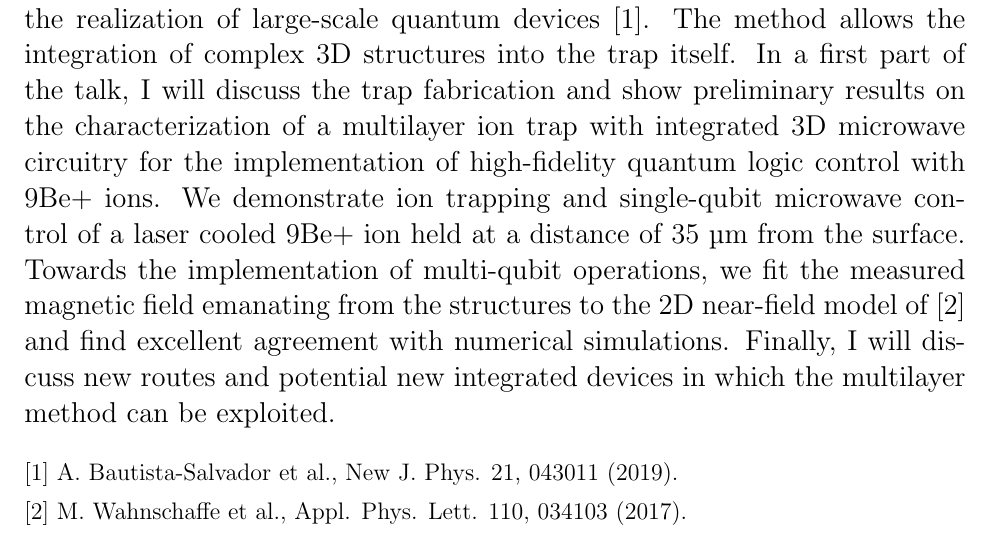
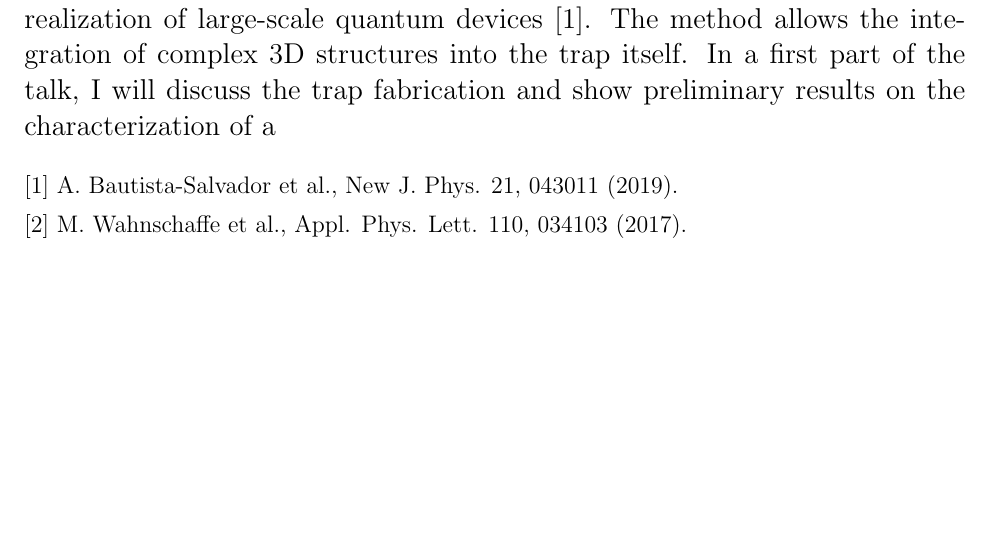
Before and after one commit to quantumbgorg/CAMEL-Workshop, a LaTeX document (Camel 2019/camel2019.tex, which reads Camel 2019/Abstracts/Bautista-Salvador.tex): part of page 11 of 28 before the commit and part of page 11 of 30 after it, cut so that both start at the same text, the shorter picture padded with empty space. Compiled offline with pdfLaTeX.

Commit message:
some correction

```diff
--- a/Camel 2019/Abstracts/Bautista-Salvador.tex
+++ b/Camel 2019/Abstracts/Bautista-Salvador.tex
@@ -11,7 +11,7 @@ Bundesallee 100, 38116 Braunschweig
 
 \email bautista@iqo.uni-hannover.de}}
 
-Quantum computing with trapped ions is currently reaching an unprecedented maturity towards a practical realization of a scalable platform. Besides developing the tools for performing quantum operations, the field requires a significant effort in developing scalable hardware. This progressive technical quest requires, for instance, advances in material science, the development of new designs or fabrication methods. Here we present a novel method for the realization of large-scale quantum devices [1]. The method allows the integration of complex 3D structures into the trap itself. In a first part of the talk, I will discuss the trap fabrication and show preliminary results on the characterization of a multilayer ion trap with integrated 3D microwave circuitry for the implementation of high-fidelity quantum logic control with 9Be+ ions. We demonstrate ion trapping and single-qubit microwave control of a laser cooled 9Be+ ion held at a distance of 35 µm from the surface. Towards the implementation of multi-qubit operations, we fit the measured magnetic field emanating from the structures to the 2D near-field model of [2] and find excellent agreement with numerical simulations. Finally, I will discuss new routes and potential new integrated devices in which the multilayer method can be exploited.
+Quantum computing with trapped ions is currently reaching an unprecedented maturity towards a practical realization of a scalable platform. Besides developing the tools for performing quantum operations, the field requires a significant effort in developing scalable hardware. This progressive technical quest requires, for instance, advances in material science, the development of new designs or fabrication methods. Here we present a novel method for the realization of large-scale quantum devices [1]. The method allows the integration of complex 3D structures into the trap itself. In a first part of the talk, I will discuss the trap fabrication and show preliminary results on the characterization of a %multilayer ion trap with integrated 3D microwave circuitry for the implementation of high-fidelity quantum logic control with 9Be+ ions. We demonstrate ion trapping and single-qubit microwave control of a laser cooled 9Be+ ion held at a distance of 35 µm from the surface. Towards the implementation of multi-qubit operations, we fit the measured magnetic field emanating from the structures to the 2D near-field model of [2] and find excellent agreement with numerical simulations. Finally, I will discuss new routes and potential new integrated devices in which the multilayer method can be exploited.
 
 {\normalsize
 [1] A. Bautista-Salvador et al., New J. Phys. 21, 043011 (2019).
```
Also changed, not shown: Camel 2019/Abstracts/Laforgue.tex (+1 -1 lines).
